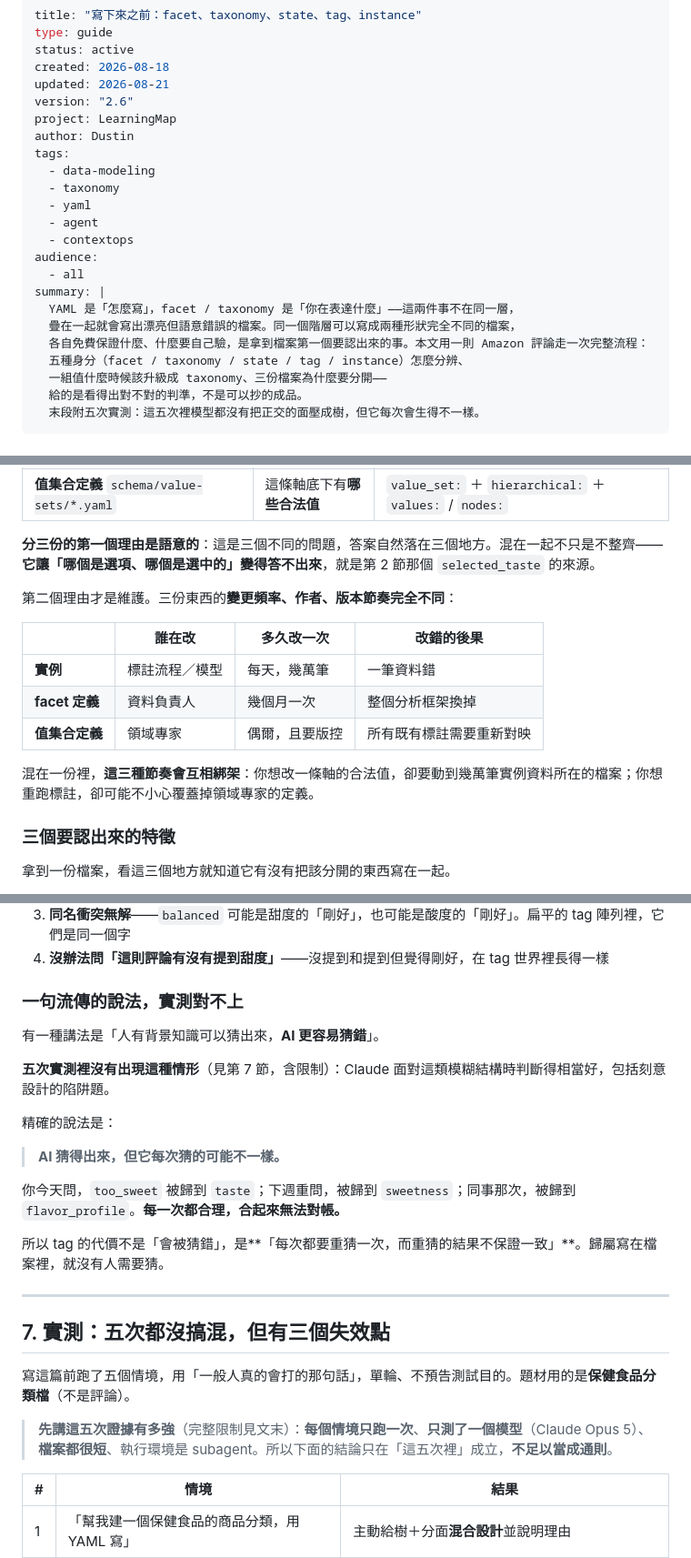
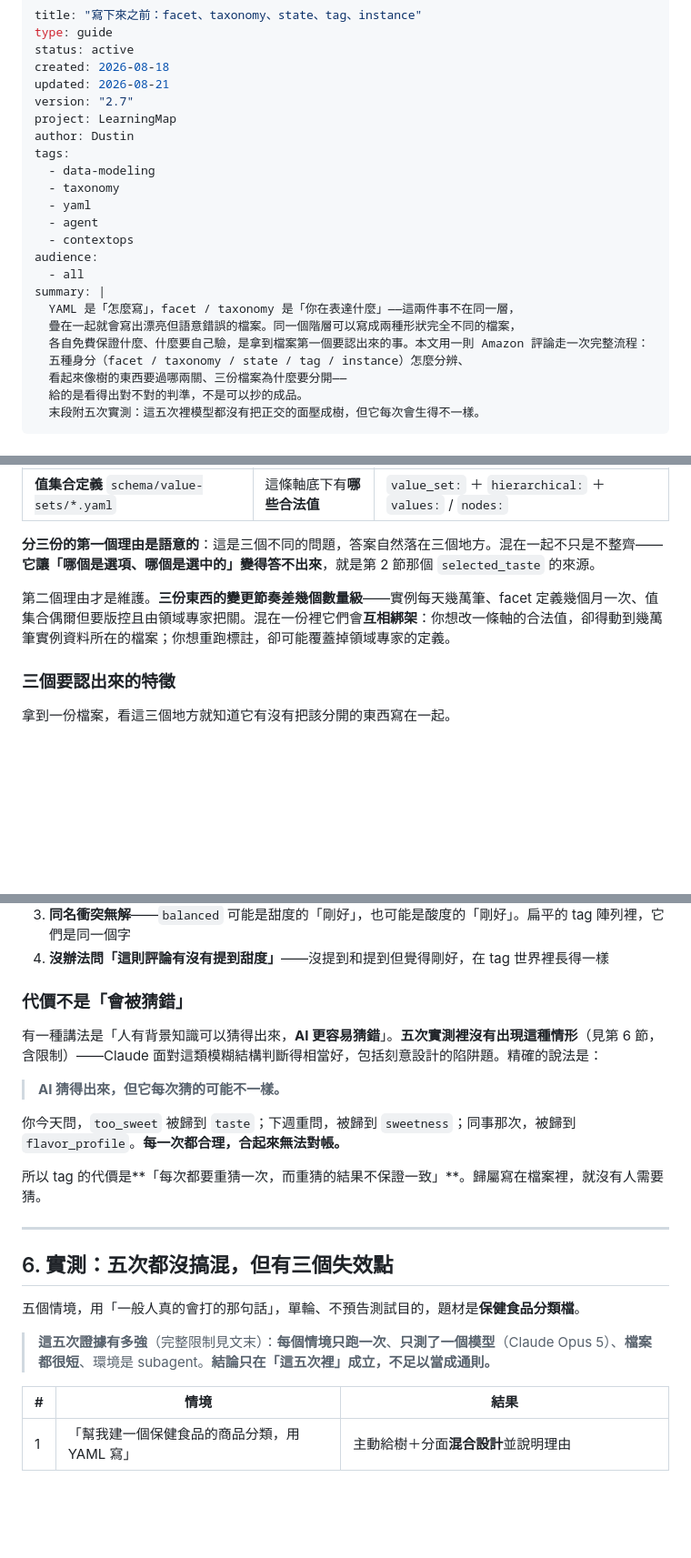
Before and after one commit to mapleelpam/LuminNexus-LearningMap, a Markdown page: general/semantic-model-before-yaml.md, 3 parts joined by grey strips. Shown at 91% size. Drawn GitHub-style; blank space fills up the shorter version.

```diff
--- a/general/semantic-model-before-yaml.md
+++ b/general/semantic-model-before-yaml.md
@@ -4,7 +4,7 @@ type: guide
 status: active
 created: 2026-08-18
 updated: 2026-08-21
-version: "2.6"
+version: "2.7"
 project: LearningMap
 author: Dustin
 tags:
@@ -20,7 +20,7 @@ summary: |
   疊在一起就會寫出漂亮但語意錯誤的檔案。同一個階層可以寫成兩種形狀完全不同的檔案，
   各自免費保證什麼、什麼要自己驗，是拿到檔案第一個要認出來的事。本文用一則 Amazon 評論走一次完整流程：
   五種身分（facet / taxonomy / state / tag / instance）怎麼分辨、
-  一組值什麼時候該升級成 taxonomy、三份檔案為什麼要分開——
+  看起來像樹的東西要過哪兩關、三份檔案為什麼要分開——
   給的是看得出對不對的判準，不是可以抄的成品。
   末段附五次實測：這五次裡模型都沒有把正交的面壓成樹，但它每次會生得不一樣。
 ---
@@ -358,15 +324,7 @@ Dosage Form
 
 **分三份的第一個理由是語意的**：這是三個不同的問題，答案自然落在三個地方。混在一起不只是不整齊——**它讓「哪個是選項、哪個是選中的」變得答不出來**，就是第 2 節那個 `selected_taste` 的來源。
 
-第二個理由才是維護。三份東西的**變更頻率、作者、版本節奏完全不同**：
-
-| | 誰在改 | 多久改一次 | 改錯的後果 |
-|---|---|---|---|
-| **實例** | 標註流程／模型 | 每天，幾萬筆 | 一筆資料錯 |
-| **facet 定義** | 資料負責人 | 幾個月一次 | 整個分析框架換掉 |
-| **值集合定義** | 領域專家 | 偶爾，且要版控 | 所有既有標註需要重新對映 |
-
-混在一份裡，**這三種節奏會互相綁架**：你想改一條軸的合法值，卻要動到幾萬筆實例資料所在的檔案；你想重跑標註，卻可能不小心覆蓋掉領域專家的定義。
+第二個理由才是維護。**三份東西的變更節奏差幾個數量級**——實例每天幾萬筆、facet 定義幾個月一次、值集合偶爾但要版控且由領域專家把關。混在一份裡它們會**互相綁架**：你想改一條軸的合法值，卻得動到幾萬筆實例資料所在的檔案；你想重跑標註，卻可能覆蓋掉領域專家的定義。
 
 ### 三個要認出來的特徵
 
@@ -446,27 +393,23 @@ gummy      ──屬於──▶  dosage_form
 3. **同名衝突無解**——`balanced` 可能是甜度的「剛好」，也可能是酸度的「剛好」。扁平的 tag 陣列裡，它們是同一個字
 4. **沒辦法問「這則評論有沒有提到甜度」**——沒提到和提到但覺得剛好，在 tag 世界裡長得一樣
 
-### 一句流傳的說法，實測對不上
+### 代價不是「會被猜錯」
 
-有一種講法是「人有背景知識可以猜出來，**AI 更容易猜錯**」。
-
-**五次實測裡沒有出現這種情形**（見第 7 節，含限制）：Claude 面對這類模糊結構時判斷得相當好，包括刻意設計的陷阱題。
-
-精確的說法是：
+有一種講法是「人有背景知識可以猜得出來，**AI 更容易猜錯**」。**五次實測裡沒有出現這種情形**（見第 6 節，含限制）——Claude 面對這類模糊結構判斷得相當好，包括刻意設計的陷阱題。精確的說法是：
 
 > **AI 猜得出來，但它每次猜的可能不一樣。**
 
 你今天問，`too_sweet` 被歸到 `taste`；下週重問，被歸到 `sweetness`；同事那次，被歸到 `flavor_profile`。**每一次都合理，合起來無法對帳。**
 
-所以 tag 的代價不是「會被猜錯」，是**「每次都要重猜一次，而重猜的結果不保證一致」**。歸屬寫在檔案裡，就沒有人需要猜。
+所以 tag 的代價是**「每次都要重猜一次，而重猜的結果不保證一致」**。歸屬寫在檔案裡，就沒有人需要猜。
 
 ---
 
-## 7. 實測：五次都沒搞混，但有三個失效點
+## 6. 實測：五次都沒搞混，但有三個失效點
 
-寫這篇前跑了五個情境，用「一般人真的會打的那句話」，單輪、不預告測試目的。題材用的是**保健食品分類檔**（不是評論）。
+五個情境，用「一般人真的會打的那句話」，單輪、不預告測試目的，題材是**保健食品分類檔**。
 
-> **先講這五次證據有多強**（完整限制見文末）：**每個情境只跑一次**、**只測了一個模型**（Claude Opus 5）、**檔案都很短**、執行環境是 subagent。所以下面的結論只在「這五次裡」成立，**不足以當成通則**。
+> **這五次證據有多強**（完整限制見文末）：**每個情境只跑一次**、**只測了一個模型**（Claude Opus 5）、**檔案都很短**、環境是 subagent。**結論只在「這五次裡」成立，不足以當成通則。**
 
 | # | 情境 | 結果 |
 |---|---|---|
```
Also changed, not shown: other parts of general/semantic-model-before-yaml.md (+53 -97 lines).
